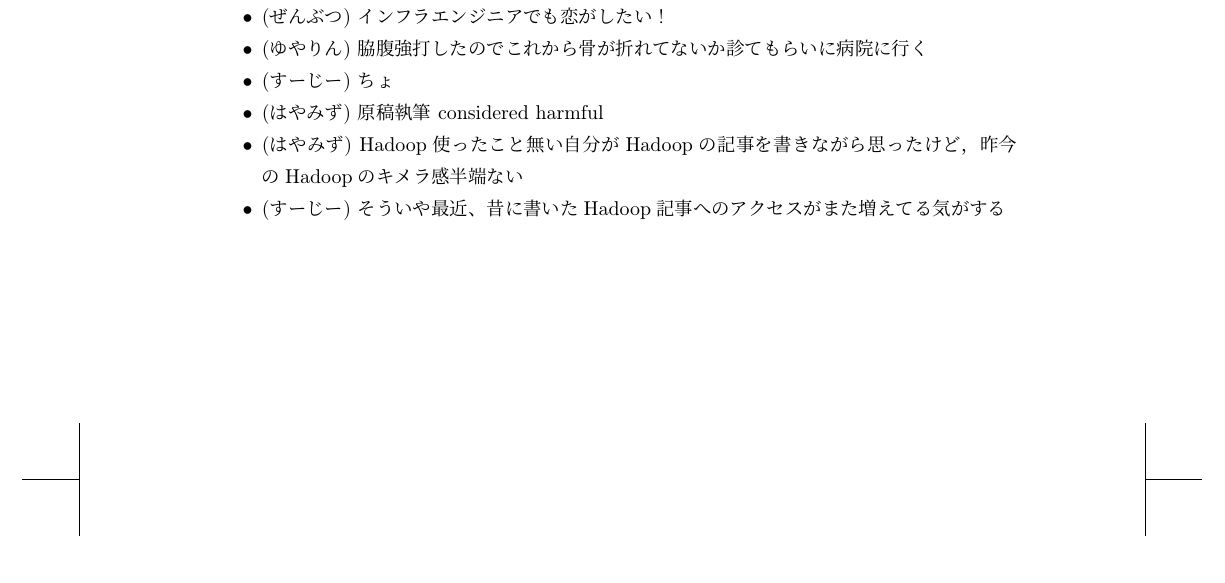
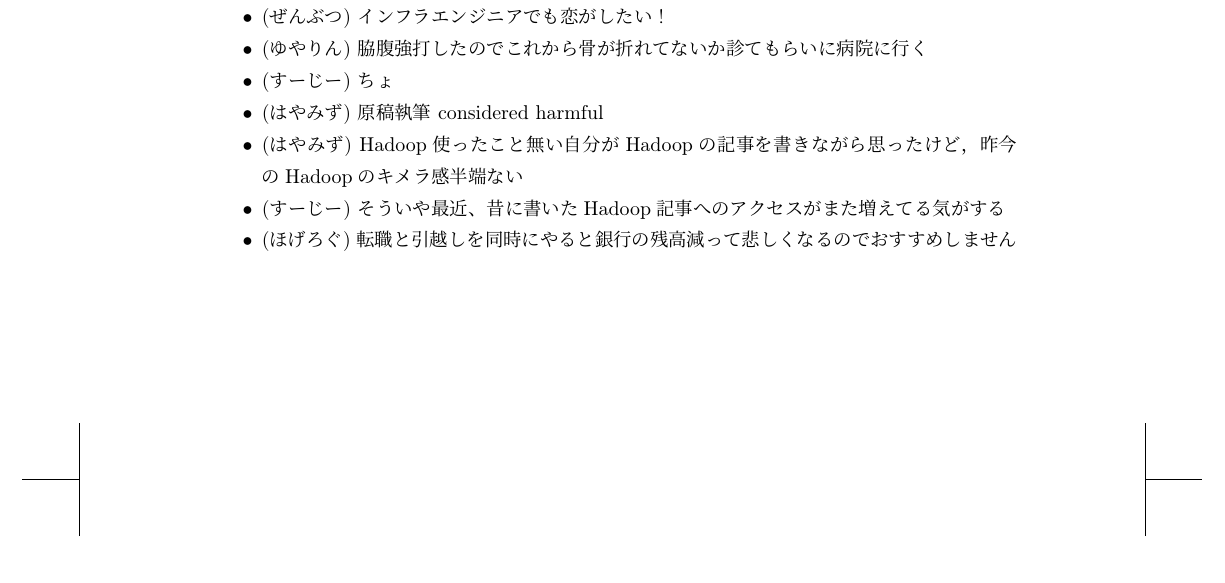
Before and after one commit to hayamiz/dbtimes-vol02, a LaTeX book (book.tex, which reads zatsudan.tex): part of page 57 of 58, cut so that both start at the same text. Compiled offline with pLaTeX and dvipdfmx.

Commit message:
hogelog: zatsudan

```diff
--- a/zatsudan.tex
+++ b/zatsudan.tex
@@ -14,4 +14,5 @@
  \item (はやみず) 原稿執筆 considered harmful
  \item (はやみず) Hadoop使ったこと無い自分がHadoopの記事を書きながら思ったけど，昨今のHadoopのキメラ感半端ない
  \item (すーじー) そういや最近、昔に書いたHadoop記事へのアクセスがまた増えてる気がする
+ \item (ほげろぐ) 転職と引越しを同時にやると銀行の残高減って悲しくなるのでおすすめしません
 \end{itemize}
```
